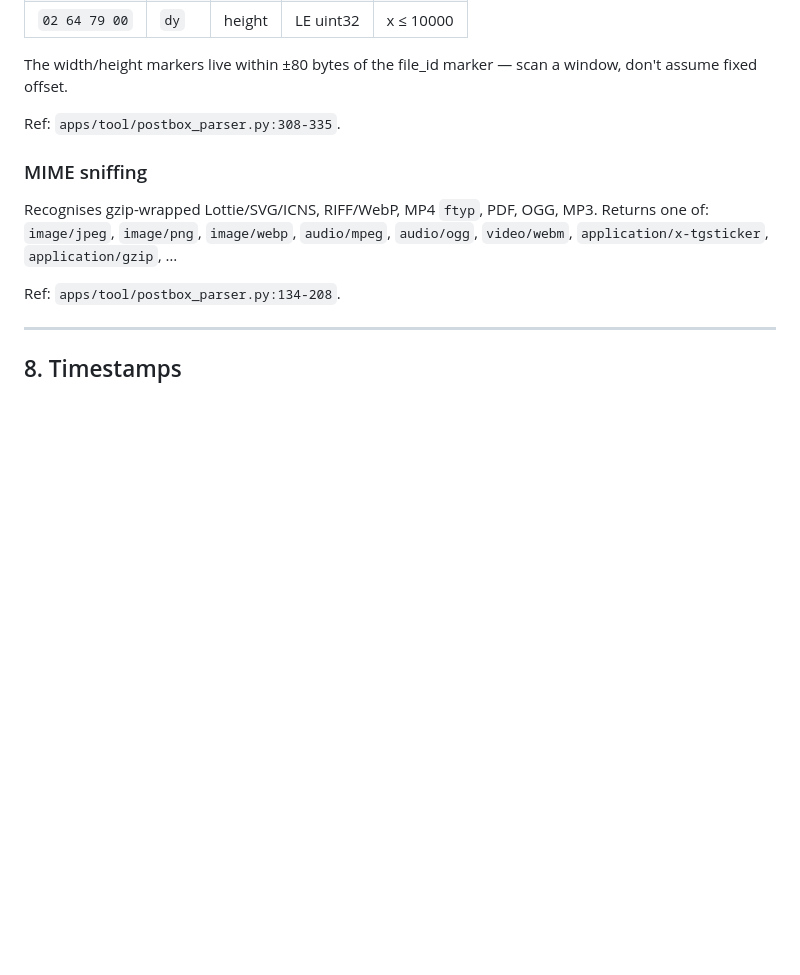
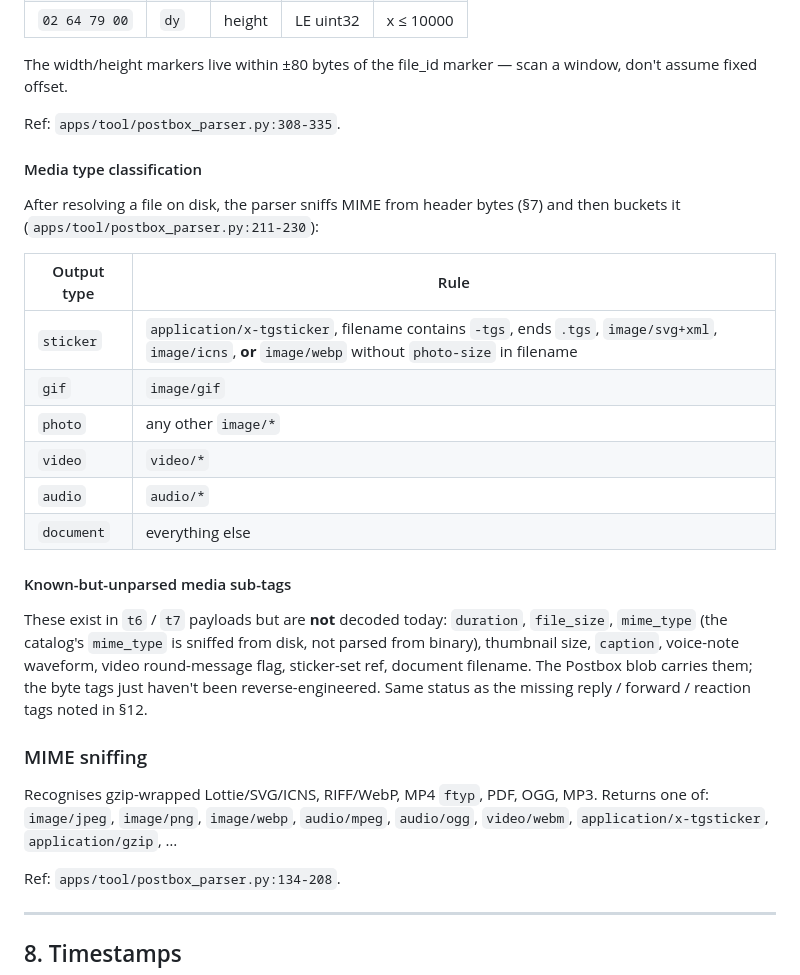
Before and after one commit to kolezka/telegram-data-viewer, a Markdown page: docs/cheat-sheet.md, the part around one of its changes. Rendered like a GitHub page; blank space fills up the shorter version.

```diff
--- a/docs/cheat-sheet.md
+++ b/docs/cheat-sheet.md
@@ -241,6 +260,23 @@ Ref: `apps/tool/postbox_parser.py:273-372`.
 The width/height markers live within ±80 bytes of the file_id marker — scan a window, don't assume fixed offset.
 
 Ref: `apps/tool/postbox_parser.py:308-335`.
+
+#### Media type classification
+
+After resolving a file on disk, the parser sniffs MIME from header bytes (§7) and then buckets it (`apps/tool/postbox_parser.py:211-230`):
+
+| Output type | Rule |
+|-------------|------|
+| `sticker` | `application/x-tgsticker`, filename contains `-tgs`, ends `.tgs`, `image/svg+xml`, `image/icns`, **or** `image/webp` without `photo-size` in filename |
+| `gif` | `image/gif` |
+| `photo` | any other `image/*` |
+| `video` | `video/*` |
+| `audio` | `audio/*` |
+| `document` | everything else |
+
+#### Known-but-unparsed media sub-tags
+
+These exist in `t6` / `t7` payloads but are **not** decoded today: `duration`, `file_size`, `mime_type` (the catalog's `mime_type` is sniffed from disk, not parsed from binary), thumbnail size, `caption`, voice-note waveform, video round-message flag, sticker-set ref, document filename. The Postbox blob carries them; the byte tags just haven't been reverse-engineered. Same status as the missing reply / forward / reaction tags noted in §12.
 
 ### MIME sniffing
 
```
Also changed, not shown: other parts of docs/cheat-sheet.md (+19 -0 lines).
